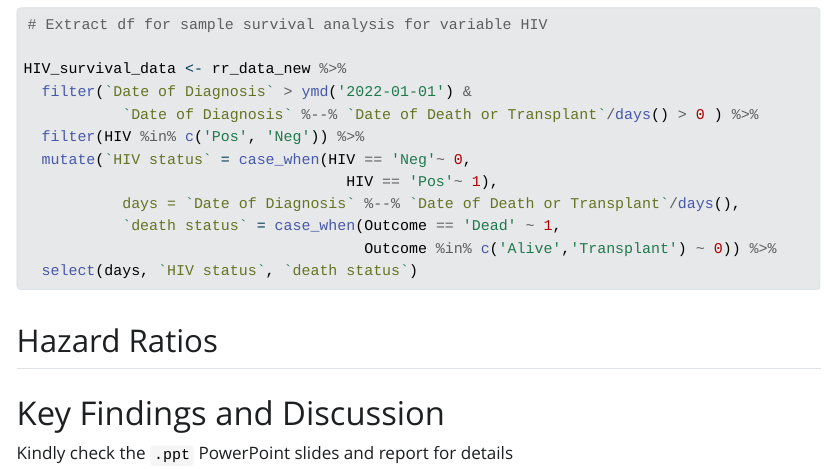
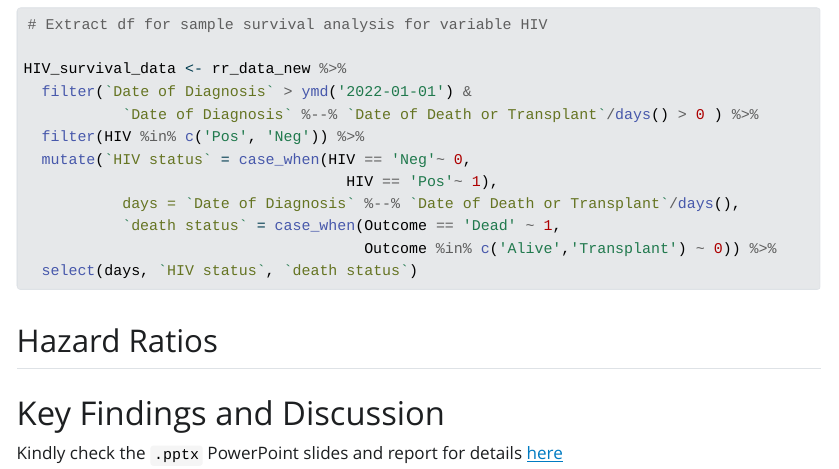
Before and after one commit to nelsonudeme001/analysis_NGA_renal_registry, a Quarto document (index.qmd): the page in a window 1100 px wide, from 11090 px down. The pictures show the output file index.html that the author committed with the source, opened offline; Quarto's library style sheets are replaced by a plain one without menus; long lines of code are wrapped.

Commit message:
update link to pptx on GitHub

```diff
--- a/index.qmd
+++ b/index.qmd
@@ -303,4 +303,4 @@ HIV_survival_data <- rr_data_new %>%
 
 # Key Findings and Discussion
 
-Kindly check the `.ppt` PowerPoint slides and report for details
+Kindly check the `.pptx` PowerPoint slides and report for details [here](https://github.com/nelsonudeme001/analysis_NGA_renal_registry/)
```
Also changed, not shown: index.html.
